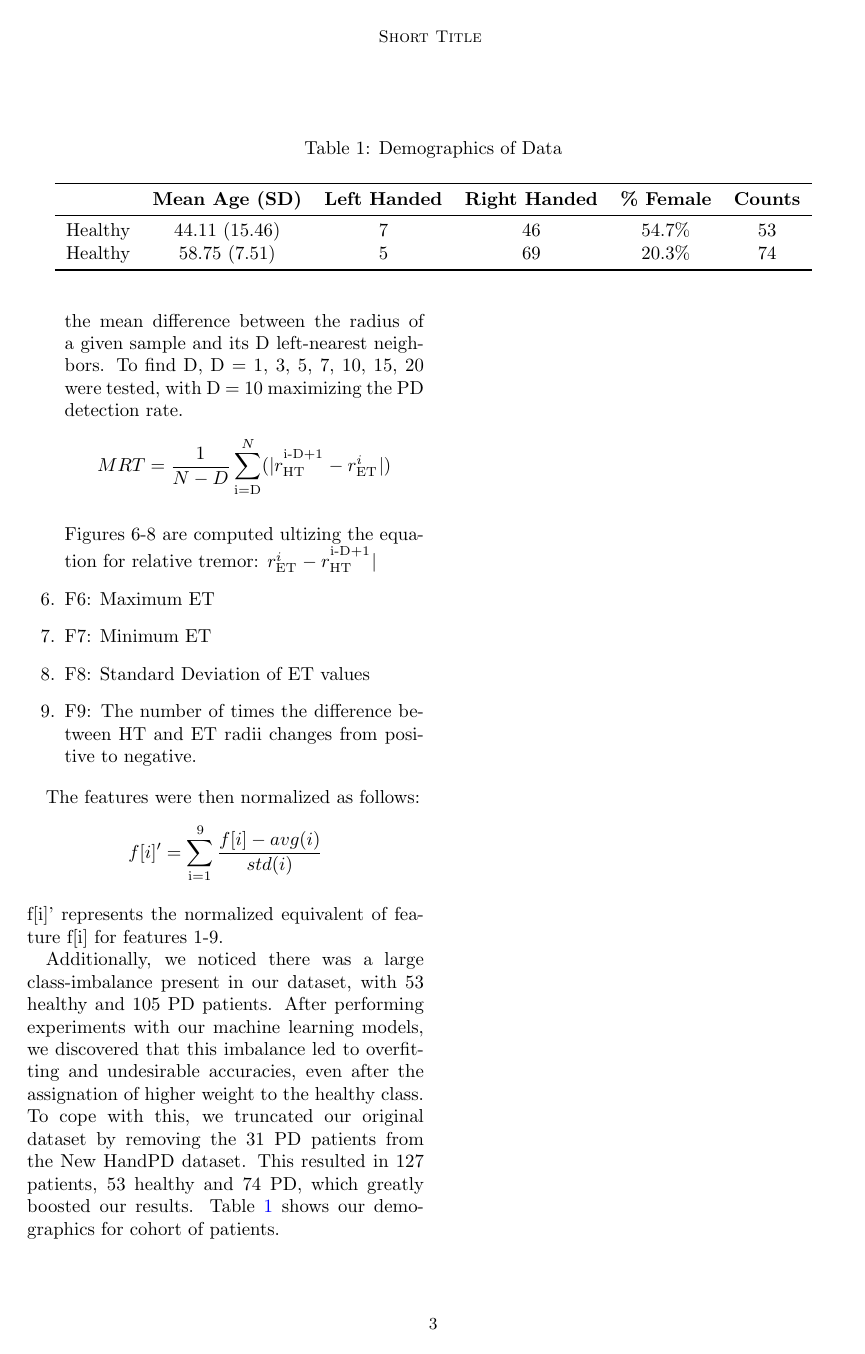
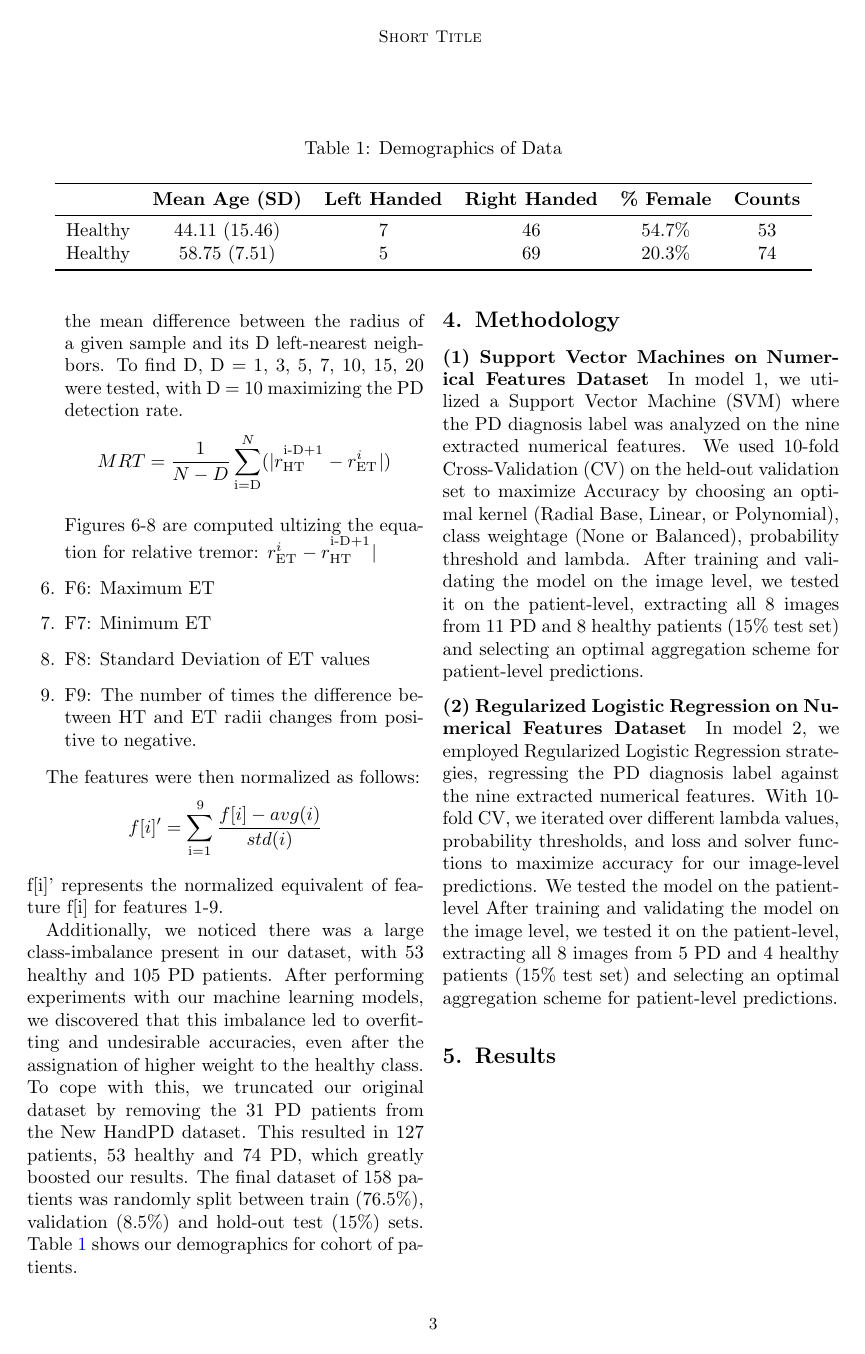
Before and after one commit to PDNow-Research/PDNow, a LaTeX paper (Submission/Paper/Paper.tex): page 3 of 3. Compiled offline with pdfLaTeX.

Commit message:
methods done

```diff
--- a/Submission/Paper/Paper.tex
+++ b/Submission/Paper/Paper.tex
@@ -152,7 +151,18 @@ The features were then normalized as follows:
 \[f[i]' = \sum_\SUP{i=1}^9\frac{f[i] - avg(i)}{std(i)}\]
 f[i]' represents the normalized equivalent of feature f[i] for features 1-9.
 
-Additionally, we noticed there was a large class-imbalance present in our dataset, with 53 healthy and 105 PD patients. After performing experiments with our machine learning models, we discovered that this imbalance led to overfitting and undesirable accuracies, even after the assignation of higher weight to the healthy class. To cope with this, we truncated our original dataset by removing the 31 PD patients from the New HandPD dataset. This resulted in 127 patients, 53 healthy and 74 PD, which greatly boosted our results. Table \ref{tab:table1} shows our demographics for cohort of patients.
+Additionally, we noticed there was a large class-imbalance present in our dataset, with 53 healthy and 105 PD patients. After performing experiments with our machine learning models, we discovered that this imbalance led to overfitting and undesirable accuracies, even after the assignation of higher weight to the healthy class. To cope with this, we truncated our original dataset by removing the 31 PD patients from the New HandPD dataset. This resulted in 127 patients, 53 healthy and 74 PD, which greatly boosted our results. The final dataset of 158 patients was randomly split between train (76.5\%), validation (8.5\%) and hold-out test (15\%) sets. Table \ref{tab:table1} shows our demographics for cohort of patients.
+\section{Methodology}
+\label{Methodology}
+
+\label{sec:SVM}
+\paragraph{(1) Support Vector Machines on Numerical Features Dataset} In model 1, we utilized a Support Vector Machine (SVM) where the PD diagnosis label was analyzed on the nine extracted numerical features. We used 10-fold Cross-Validation (CV) on the held-out validation set to maximize Accuracy by choosing an optimal kernel (Radial Base, Linear, or Polynomial), class weightage (None or Balanced), probability threshold and lambda. After training and validating the model on the image level, we tested it on the patient-level, extracting all 8 images from 11 PD and 8 healthy patients (15\% test set) and selecting an optimal aggregation scheme for patient-level predictions.
+
+\label{sec:LogReg}
+\paragraph{(2) Regularized Logistic Regression on Numerical Features Dataset} In model 2, we employed Regularized Logistic Regression strategies, regressing the PD diagnosis label against the nine extracted numerical features. With 10-fold CV, we iterated over different lambda values, probability thresholds, and loss and solver functions to maximize accuracy for our image-level predictions. We tested the model on the patient-level After training and validating the model on the image level, we tested it on the patient-level, extracting all 8 images from 5 PD and 4 healthy patients (15\% test set) and selecting an optimal aggregation scheme for patient-level predictions.
+
+\section{Results}
+\label{Results}
 
 
 \end{document}
```
Also changed, not shown: Submission/Paper/Paper.tex (1 more changed lines).
